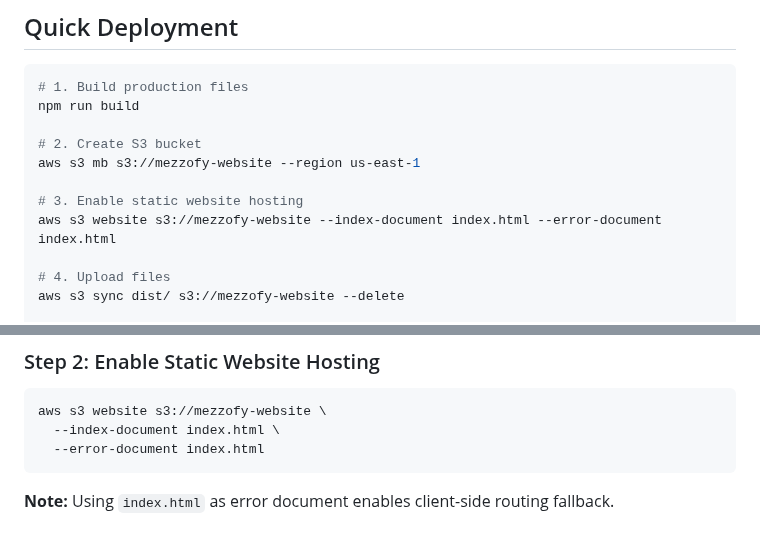
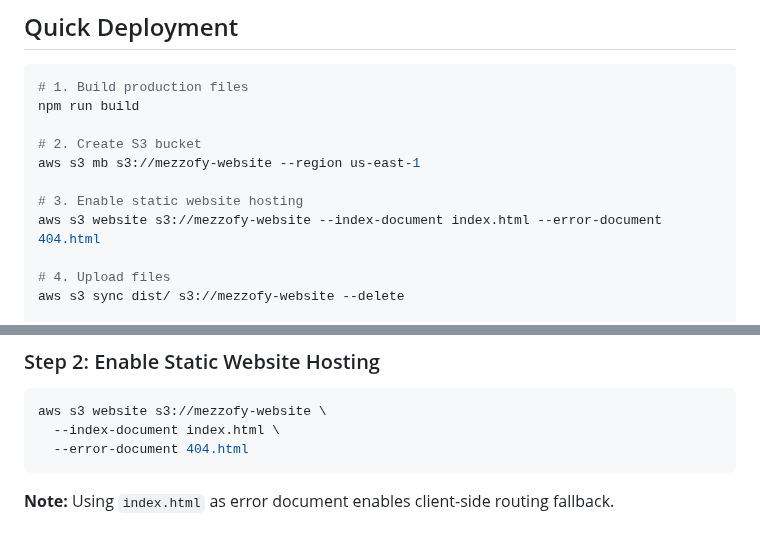
Before and after one commit to mezzofy/mz-website, a Markdown page: DEPLOYMENT.md, 2 parts joined by grey strips. Drawn GitHub-style.

````diff
--- a/DEPLOYMENT.md
+++ b/DEPLOYMENT.md
@@ -59,7 +59,7 @@ npm run build
 aws s3 mb s3://mezzofy-website --region us-east-1
 
 # 3. Enable static website hosting
-aws s3 website s3://mezzofy-website --index-document index.html --error-document index.html
+aws s3 website s3://mezzofy-website --index-document index.html --error-document 404.html
 
 # 4. Upload files
 aws s3 sync dist/ s3://mezzofy-website --delete
@@ -96,7 +96,7 @@ aws s3 mb s3://mezzofy-website --region ap-southeast-1
 ```bash
 aws s3 website s3://mezzofy-website \
   --index-document index.html \
-  --error-document index.html
+  --error-document 404.html
 ```
 
 **Note:** Using `index.html` as error document enables client-side routing fallback.
````
